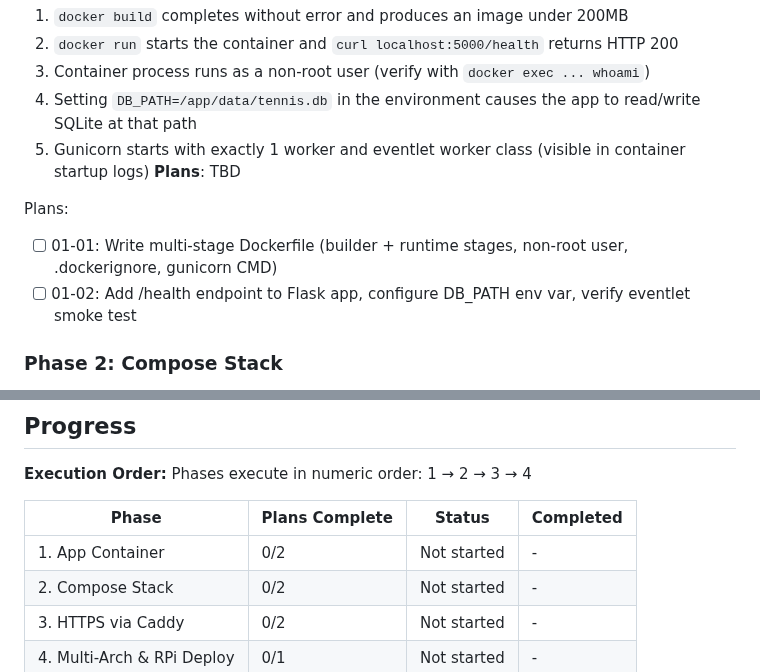
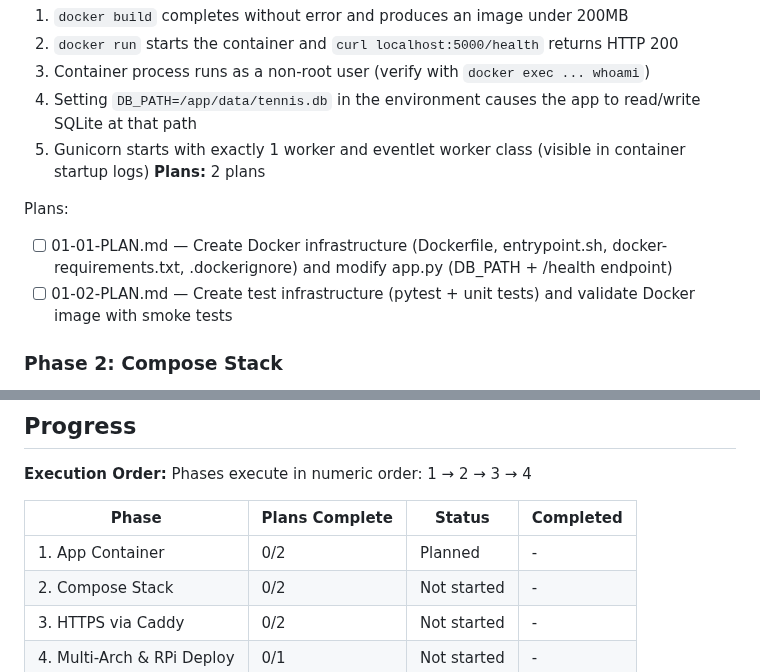
Before and after one commit to AINxtGenDev/stecher_tennis, a Markdown page: .planning/ROADMAP.md, 2 parts joined by grey strips. Drawn GitHub-style.

Commit message:
docs(01-app-container): create phase plan

```diff
--- a/.planning/ROADMAP.md
+++ b/.planning/ROADMAP.md
@@ -29,11 +29,11 @@ Decimal phases appear between their surrounding integers in numeric order.
   3. Container process runs as a non-root user (verify with `docker exec ... whoami`)
   4. Setting `DB_PATH=/app/data/tennis.db` in the environment causes the app to read/write SQLite at that path
   5. Gunicorn starts with exactly 1 worker and eventlet worker class (visible in container startup logs)
-**Plans**: TBD
+**Plans:** 2 plans
 
 Plans:
-- [ ] 01-01: Write multi-stage Dockerfile (builder + runtime stages, non-root user, .dockerignore, gunicorn CMD)
-- [ ] 01-02: Add /health endpoint to Flask app, configure DB_PATH env var, verify eventlet smoke test
+- [ ] 01-01-PLAN.md — Create Docker infrastructure (Dockerfile, entrypoint.sh, docker-requirements.txt, .dockerignore) and modify app.py (DB_PATH + /health endpoint)
+- [ ] 01-02-PLAN.md — Create test infrastructure (pytest + unit tests) and validate Docker image with smoke tests
 
 ### Phase 2: Compose Stack
 **Goal**: Both app and Caddy containers start together, app is reachable through Caddy on the local machine, and SQLite data survives docker compose down/up cycles
@@ -85,7 +85,7 @@ Phases execute in numeric order: 1 → 2 → 3 → 4
 
 | Phase | Plans Complete | Status | Completed |
 |-------|----------------|--------|-----------|
-| 1. App Container | 0/2 | Not started | - |
+| 1. App Container | 0/2 | Planned | - |
 | 2. Compose Stack | 0/2 | Not started | - |
 | 3. HTTPS via Caddy | 0/2 | Not started | - |
 | 4. Multi-Arch & RPi Deploy | 0/1 | Not started | - |
```
Also changed, not shown: 2 other files.
